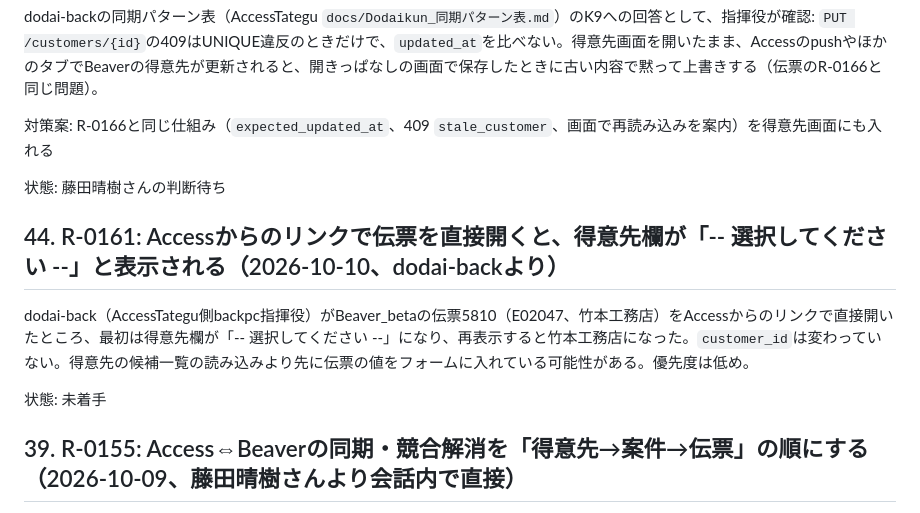
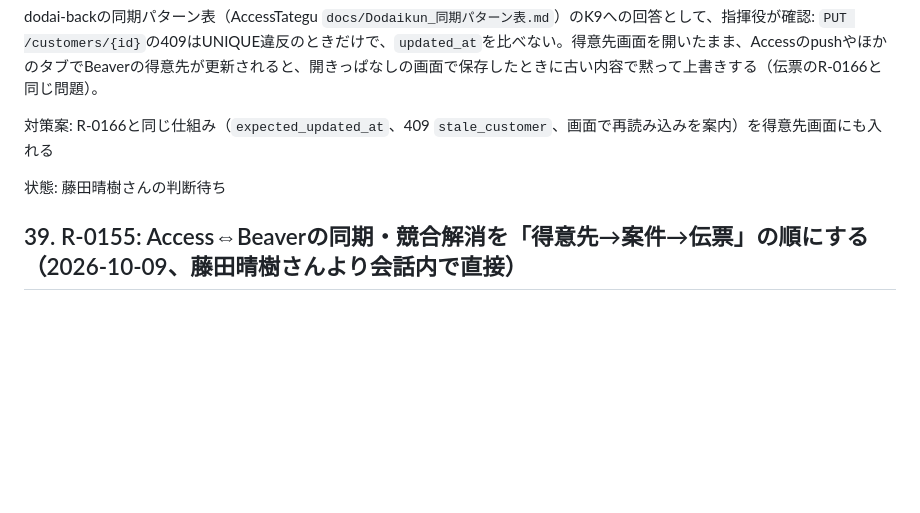
Before and after one commit to fujiruki/Beaver, a Markdown page: docs/requests.md, the part around the change. GitHub-like rendering; blank space fills up the shorter version.

```diff
--- a/docs/requests.md
+++ b/docs/requests.md
@@ -7,12 +7,6 @@ dodai-backの同期パターン表（AccessTategu `docs/Dodaikun_同期パター
 対策案: R-0166と同じ仕組み（`expected_updated_at`、409 `stale_customer`、画面で再読み込みを案内）を得意先画面にも入れる
 
 状態: 藤田晴樹さんの判断待ち
-
-## 44. R-0161: Accessからのリンクで伝票を直接開くと、得意先欄が「-- 選択してください --」と表示される（2026-10-10、dodai-backより）
-
-dodai-back（AccessTategu側backpc指揮役）がBeaver_betaの伝票5810（E02047、竹本工務店）をAccessからのリンクで直接開いたところ、最初は得意先欄が「-- 選択してください --」になり、再表示すると竹本工務店になった。`customer_id`は変わっていない。得意先の候補一覧の読み込みより先に伝票の値をフォームに入れている可能性がある。優先度は低め。
-
-状態: 未着手
 
 ## 39. R-0155: Access⇔Beaverの同期・競合解消を「得意先→案件→伝票」の順にする（2026-10-09、藤田晴樹さんより会話内で直接）
 
```
Also changed, not shown: docs/requests_log.md (+1 -0 lines), docs/spec/R-0161_voucher_form_wait_for_options.md (added, +35 -0 lines).
